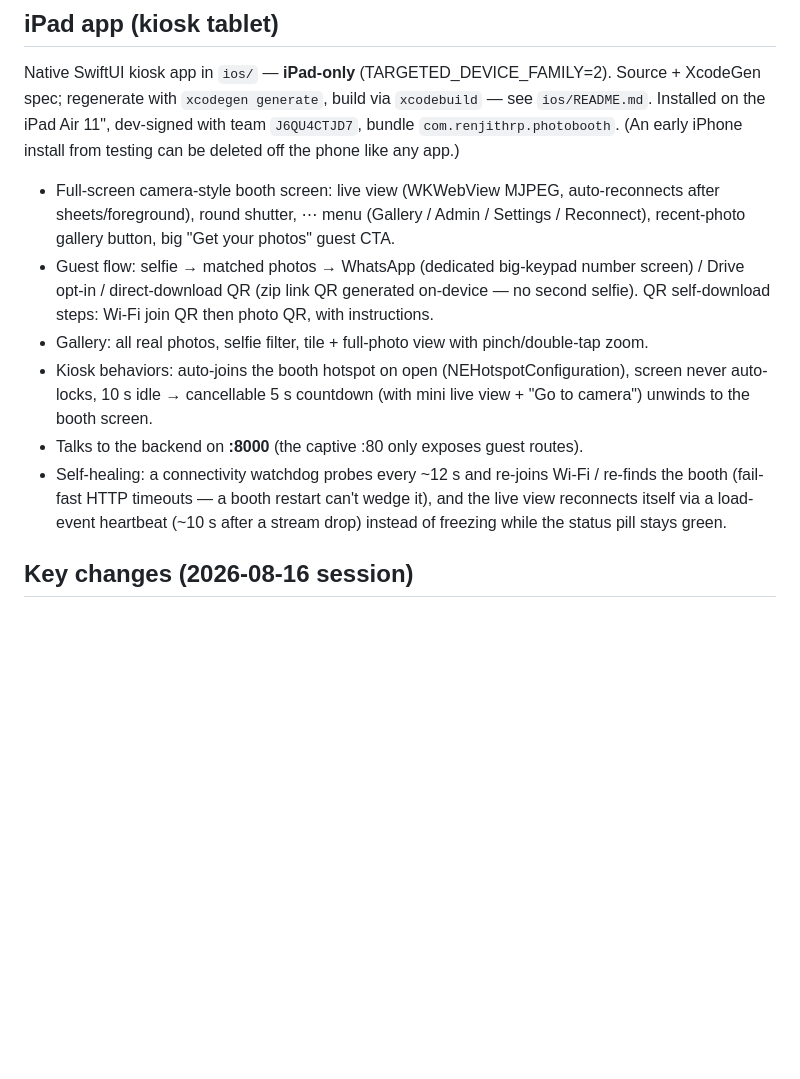
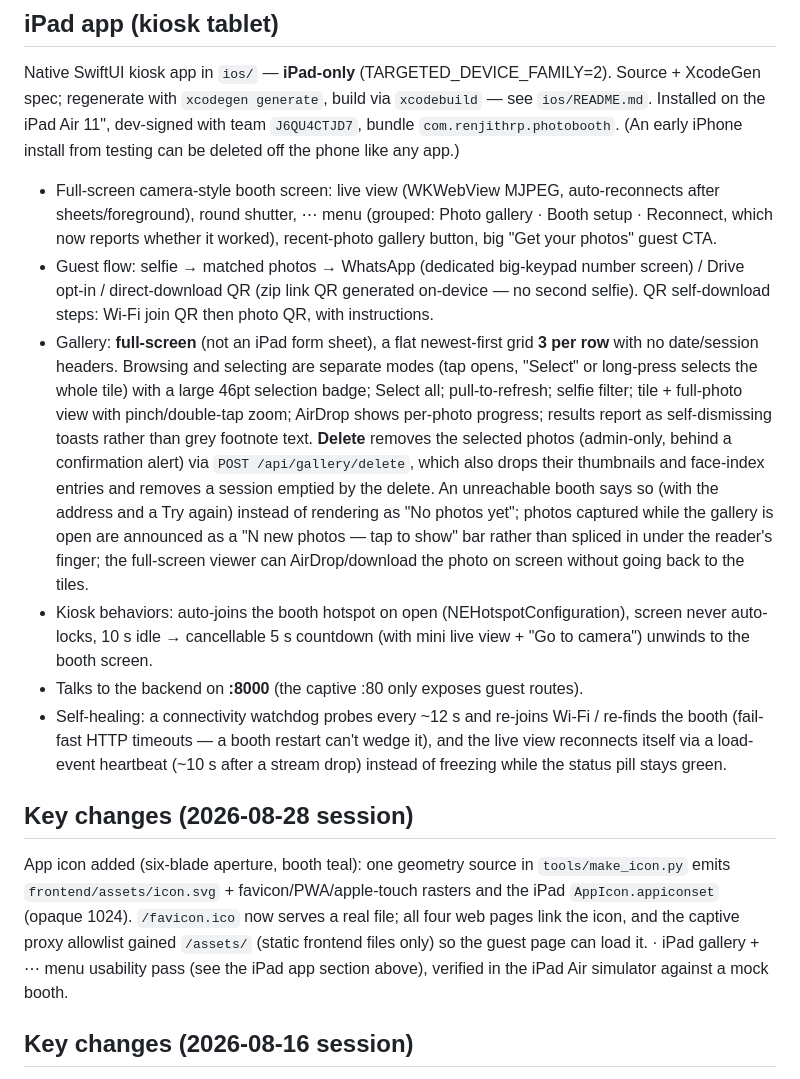
Before and after one commit to renjithrp/jetson-photobooth, a Markdown page: STATUS.md, the part around the change. Drawn GitHub-style; blank space fills up the shorter version.

Commit message:
STATUS: record the icon, iPad gallery/options and captive hand-off
Co-Authored-By: Claude Opus 5 (1M context) <noreply@anthropic.com>
Claude-Session: https://claude.ai/code/session_01ExZpXH5fuGCagzqLUtWULy

```diff
--- a/STATUS.md
+++ b/STATUS.md
@@ -98,12 +98,25 @@ XcodeGen spec; regenerate with `xcodegen generate`, build via `xcodebuild` — s
 bundle `com.renjithrp.photobooth`. (An early iPhone install from testing can be deleted
 off the phone like any app.)
 - Full-screen camera-style booth screen: live view (WKWebView MJPEG, auto-reconnects after
-  sheets/foreground), round shutter, ⋯ menu (Gallery / Admin / Settings / Reconnect),
-  recent-photo gallery button, big "Get your photos" guest CTA.
+  sheets/foreground), round shutter, ⋯ menu (grouped: Photo gallery · Booth setup ·
+  Reconnect, which now reports whether it worked), recent-photo gallery button, big
+  "Get your photos" guest CTA.
 - Guest flow: selfie → matched photos → WhatsApp (dedicated big-keypad number screen) /
   Drive opt-in / direct-download QR (zip link QR generated on-device — no second selfie).
   QR self-download steps: Wi-Fi join QR then photo QR, with instructions.
-- Gallery: all real photos, selfie filter, tile + full-photo view with pinch/double-tap zoom.
+- Gallery: **full-screen** (not an iPad form sheet), a flat newest-first grid **3 per
+  row** with no date/session headers. Browsing and selecting are separate modes (tap
+  opens, "Select" or long-press selects the whole tile) with a large 46pt selection
+  badge; Select all; pull-to-refresh; selfie filter; tile + full-photo view with
+  pinch/double-tap zoom; AirDrop shows per-photo progress; results report as
+  self-dismissing toasts rather than grey footnote text. **Delete** removes the
+  selected photos (admin-only, behind a confirmation alert) via
+  `POST /api/gallery/delete`, which also drops their thumbnails and face-index
+  entries and removes a session emptied by the delete. An unreachable booth says so
+  (with the address and a Try again) instead of rendering as "No photos yet"; photos
+  captured while the gallery is open are announced as a "N new photos — tap to show"
+  bar rather than spliced in under the reader's finger; the full-screen viewer can
+  AirDrop/download the photo on screen without going back to the tiles.
 - Kiosk behaviors: auto-joins the booth hotspot on open (NEHotspotConfiguration), screen
   never auto-locks, 10 s idle → cancellable 5 s countdown (with mini live view + "Go to
   camera") unwinds to the booth screen.
@@ -112,6 +125,14 @@ off the phone like any app.)
   the booth (fail-fast HTTP timeouts — a booth restart can't wedge it), and the live view
   reconnects itself via a load-event heartbeat (~10 s after a stream drop) instead of
   freezing while the status pill stays green.
+
+## Key changes (2026-08-28 session)
+App icon added (six-blade aperture, booth teal): one geometry source in `tools/make_icon.py`
+emits `frontend/assets/icon.svg` + favicon/PWA/apple-touch rasters and the iPad
+`AppIcon.appiconset` (opaque 1024). `/favicon.ico` now serves a real file; all four web
+pages link the icon, and the captive proxy allowlist gained `/assets/` (static frontend
+files only) so the guest page can load it. · iPad gallery + ⋯ menu usability pass (see the
+iPad app section above), verified in the iPad Air simulator against a mock booth.
 
 ## Key changes (2026-08-16 session)
 Google Drive connected (localhost-redirect OAuth via SSH tunnel) · WhatsApp send queue
```
